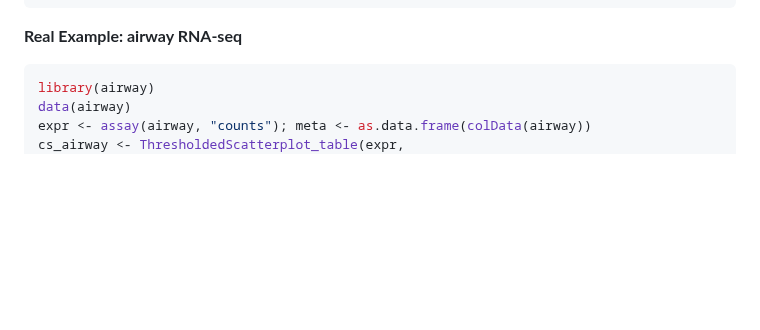
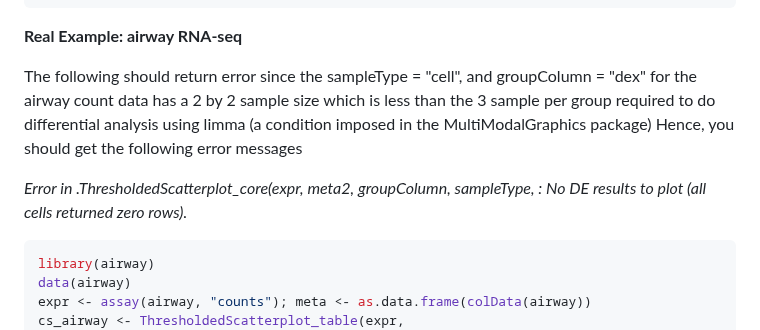
Before and after one commit to famanalytics0/MultiModalGraphics, a Markdown page: README.md, the part around the change. Drawn GitHub-style; blank space fills up the shorter version.

````diff
--- a/README.md
+++ b/README.md
@@ -360,6 +360,15 @@ show(cs)
 ```
 
 **Real Example: airway RNA-seq**
+
+The following should return error since the sampleType = "cell", and
+groupColumn = "dex" for the airway count data has a 2 by 2 sample size which is
+less than the 3 sample per group required to do differential analysis using limma
+(a condition imposed in the MultiModalGraphics package)
+Hence, you should get the following error messages
+
+*Error in .ThresholdedScatterplot_core(expr, meta2, groupColumn, sampleType,  :
+  No DE results to plot (all cells returned zero rows).*
 
 ```r
 library(airway)
````
